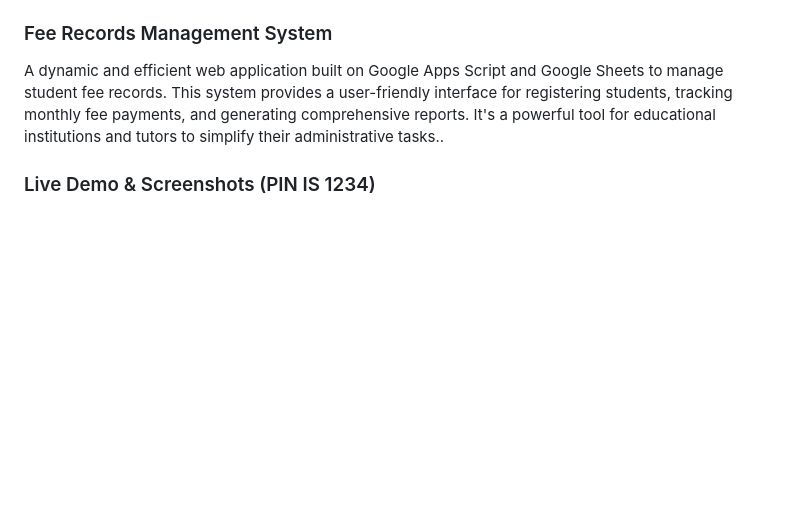
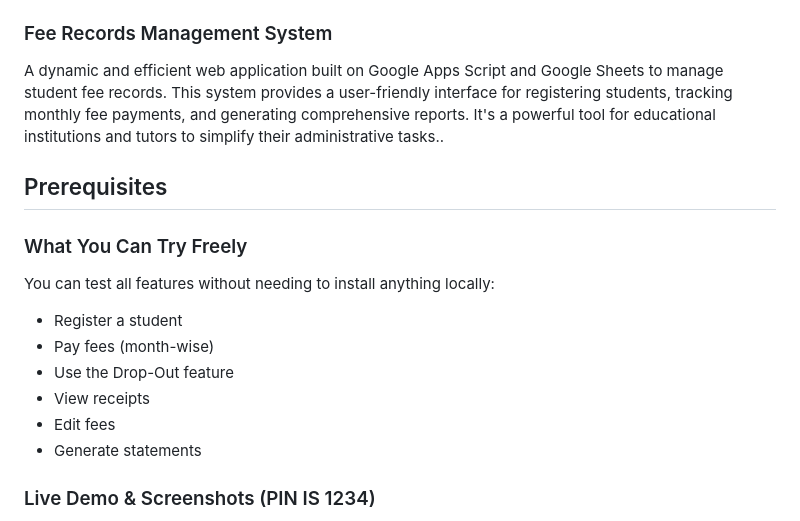
Before and after one commit to khdxsohee/Fee-Records-Management-System, a Markdown page: README.md, the part around the change. Drawn GitHub-style; blank space fills up the shorter version.

```diff
--- a/README.md
+++ b/README.md
@@ -10,6 +10,17 @@
 ### Fee Records Management System
 
 A dynamic and efficient web application built on Google Apps Script and Google Sheets to manage student fee records. This system provides a user-friendly interface for registering students, tracking monthly fee payments, and generating comprehensive reports. It's a powerful tool for educational institutions and tutors to simplify their administrative tasks..
+## Prerequisites
+### What You Can Try Freely
+
+You can test all features without needing to install anything locally:
+
+- Register a student
+- Pay fees (month-wise)
+- Use the Drop-Out feature
+- View receipts
+- Edit fees
+- Generate statements
 
 ### Live Demo & Screenshots (PIN IS 1234)
 
```
